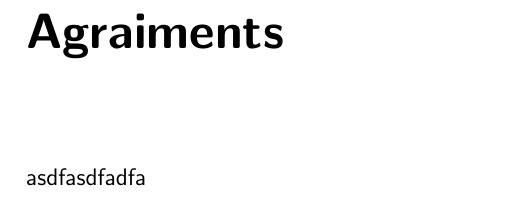
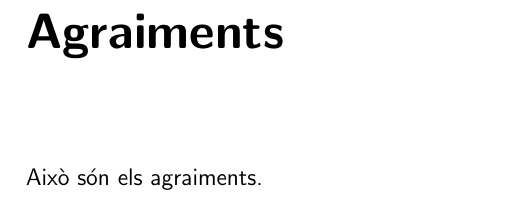
Before and after one commit to noeom/tdr_test, a LaTeX document (latex/tdr.tex, which reads latex/sections/agraiments.tex): part of page 3 of 13, cut so that both start at the same text. Compiled offline with pdfLaTeX.

Commit message:
Update agraiments.tex

```diff
--- a/latex/sections/agraiments.tex
+++ b/latex/sections/agraiments.tex
@@ -1 +1 @@
-asdfasdfadfa
+Això són els agraiments.
```
